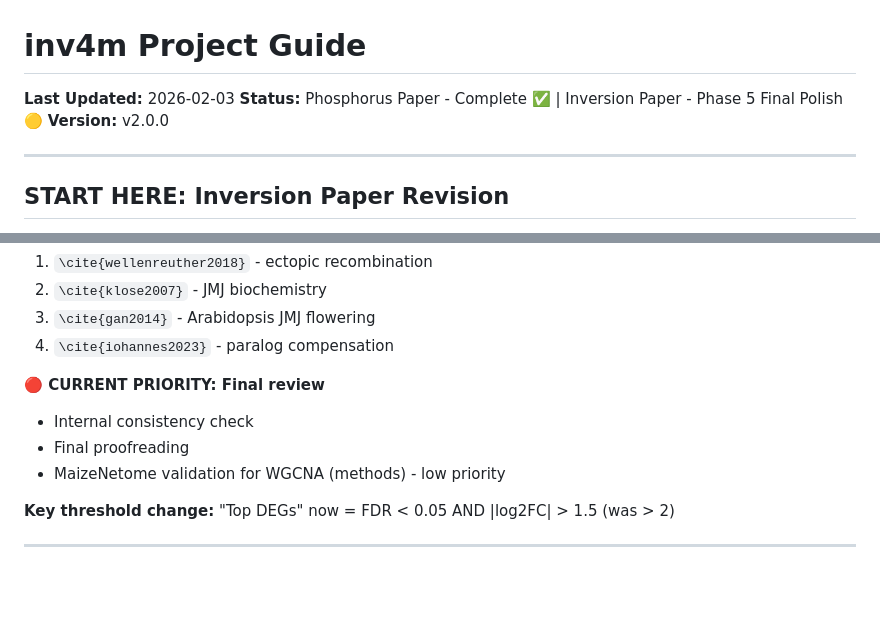
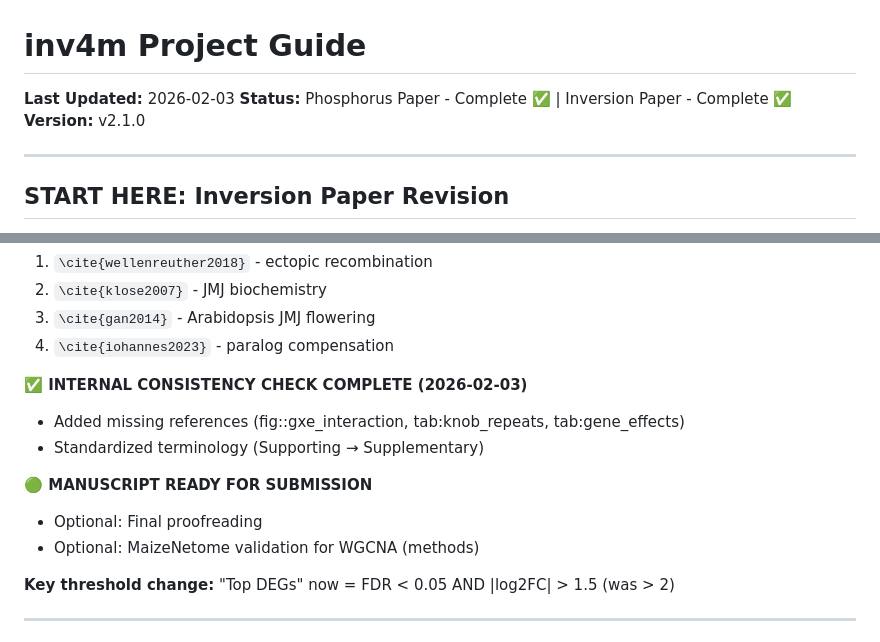
Before and after one commit to sawers-rellan-labs/inv4m, a Markdown page: CLAUDE.md, 2 parts joined by grey strips. Drawn GitHub-style; blank space fills up the shorter version.

Commit message:
docs: Mark manuscript complete after consistency check
Co-Authored-By: Claude Opus 4.5 <noreply@anthropic.com>

```diff
--- a/CLAUDE.md
+++ b/CLAUDE.md
@@ -1,8 +1,8 @@
 # inv4m Project Guide
 
 **Last Updated:** 2026-02-03
-**Status:** Phosphorus Paper - Complete ✅ | Inversion Paper - Phase 5 Final Polish 🟡
-**Version:** v2.0.0
+**Status:** Phosphorus Paper - Complete ✅ | Inversion Paper - Complete ✅
+**Version:** v2.1.0
 
 ---
 
@@ -38,10 +38,13 @@ README.md  # Figure/table coverage
 3. `\cite{gan2014}` - Arabidopsis JMJ flowering
 4. `\cite{iohannes2023}` - paralog compensation
 
-**🔴 CURRENT PRIORITY: Final review**
-- Internal consistency check
-- Final proofreading
-- MaizeNetome validation for WGCNA (methods) - low priority
+**✅ INTERNAL CONSISTENCY CHECK COMPLETE (2026-02-03)**
+- Added missing references (fig::gxe_interaction, tab:knob_repeats, tab:gene_effects)
+- Standardized terminology (Supporting → Supplementary)
+
+**🟢 MANUSCRIPT READY FOR SUBMISSION**
+- Optional: Final proofreading
+- Optional: MaizeNetome validation for WGCNA (methods)
 
 **Key threshold change:** "Top DEGs" now = FDR < 0.05 AND |log2FC| > 1.5 (was > 2)
 
```
